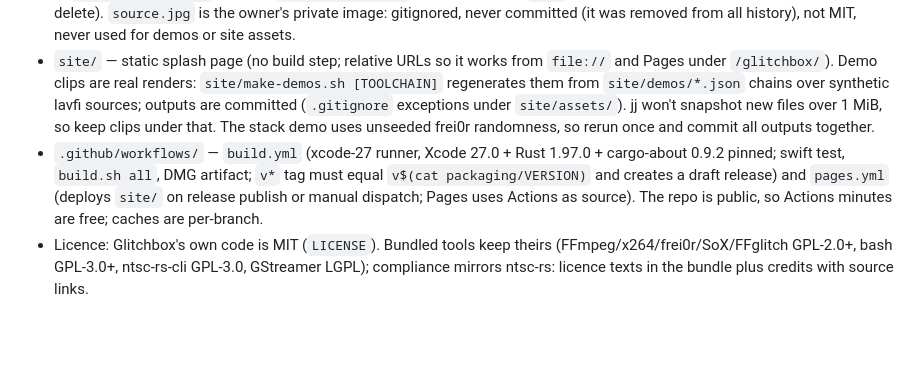
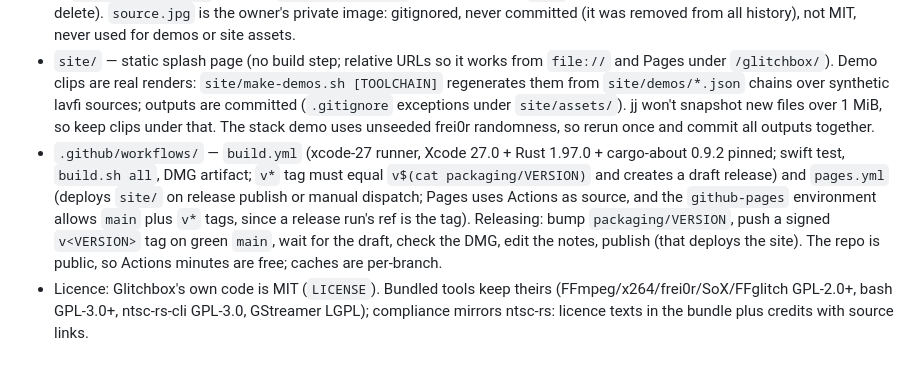
Before and after one commit to kylegrantlucas/glitchbox, a Markdown page: AGENTS.md, the part around the change. Drawn GitHub-style; blank space fills up the shorter version.

Commit message:
docs: release and Pages deploy flow

```diff
--- a/AGENTS.md
+++ b/AGENTS.md
@@ -9,7 +9,7 @@ macOS app (Glitchbox.app) that layers glitch plugins into chains, plus the seede
 - Bundle: `Contents/Helpers/` (ffmpeg, ffprobe, ffgac, ffedit, fflive, qjs, ntsc-rs-cli, bender, reactive-vcr, jq, sox, bash, glitchbox), `Frameworks/GStreamer.framework`, `PlugIns/frei0r-1/*.dylib`, `Resources/{library,ffglitch-scripts,bender-presets,toolchain.json,licenses,Credits.html}`.
 - `glitch-loop/` — standalone datamosh loop: a still (`source=`, default `glitch-loop/source.jpg`) → judder (`filters/judder.filter`) → MPEG-2 forced-MV (`ffgac`) → `ffedit` + `scripts/mv_average_timed.js` → VHS (`filters/vhs2.filter`) → `out/loop_mosh.mp4`. `combine` layers an external video over the tail and cross-moshes (`scripts/mv_layer_mosh.js`). Its justfile puts `../build/Glitchbox.app/Contents/Helpers` first on PATH. Intermediates go to `glitch-loop/work/`, finals to `glitch-loop/out/` (both gitignored; `out/` holds the owner's finished renders — don't delete). `source.jpg` is the owner's private image: gitignored, never committed (it was removed from all history), not MIT, never used for demos or site assets.
 - `site/` — static splash page (no build step; relative URLs so it works from `file://` and Pages under `/glitchbox/`). Demo clips are real renders: `site/make-demos.sh [TOOLCHAIN]` regenerates them from `site/demos/*.json` chains over synthetic lavfi sources; outputs are committed (`.gitignore` exceptions under `site/assets/`). jj won't snapshot new files over 1 MiB, so keep clips under that. The stack demo uses unseeded frei0r randomness, so rerun once and commit all outputs together.
-- `.github/workflows/` — `build.yml` (xcode-27 runner, Xcode 27.0 + Rust 1.97.0 + cargo-about 0.9.2 pinned; swift test, `build.sh all`, DMG artifact; `v*` tag must equal `v$(cat packaging/VERSION)` and creates a draft release) and `pages.yml` (deploys `site/` on release publish or manual dispatch; Pages uses Actions as source). The repo is public, so Actions minutes are free; caches are per-branch.
+- `.github/workflows/` — `build.yml` (xcode-27 runner, Xcode 27.0 + Rust 1.97.0 + cargo-about 0.9.2 pinned; swift test, `build.sh all`, DMG artifact; `v*` tag must equal `v$(cat packaging/VERSION)` and creates a draft release) and `pages.yml` (deploys `site/` on release publish or manual dispatch; Pages uses Actions as source, and the `github-pages` environment allows `main` plus `v*` tags, since a release run's ref is the tag). Releasing: bump `packaging/VERSION`, push a signed `v<VERSION>` tag on green `main`, wait for the draft, check the DMG, edit the notes, publish (that deploys the site). The repo is public, so Actions minutes are free; caches are per-branch.
 - Licence: Glitchbox's own code is MIT (`LICENSE`). Bundled tools keep theirs (FFmpeg/x264/frei0r/SoX/FFglitch GPL-2.0+, bash GPL-3.0+, ntsc-rs-cli GPL-3.0, GStreamer LGPL); compliance mirrors ntsc-rs: licence texts in the bundle plus credits with source links.
 
 ## Commands (verified on aarch64-darwin, macOS 27, Xcode 27)
```
